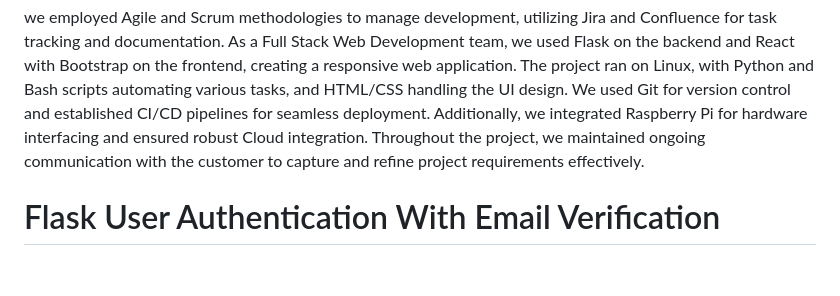
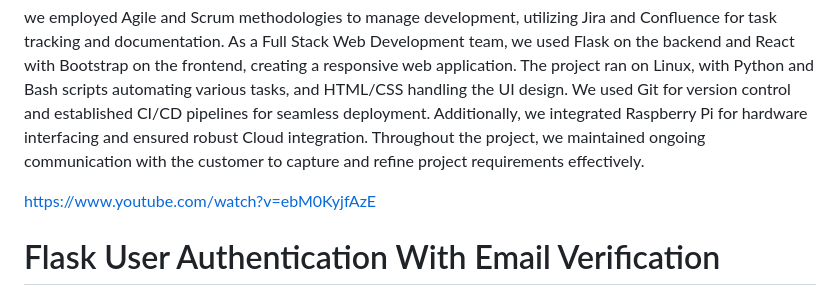
Before and after one commit to jingjingyang0803/Flask-login-application, a Markdown page: README.md, the part around the change. GitHub-like rendering; blank space fills up the shorter version.

Commit message:
Update README with project video and source link
Added a link to a project video and source code reference.

```diff
--- a/README.md
+++ b/README.md
@@ -3,6 +3,8 @@ We developed a Raspberry Pi-based solution to streamline the management of multi
 
 we employed Agile and Scrum methodologies to manage development, utilizing Jira and Confluence for task tracking and documentation. As a Full Stack Web Development team, we used Flask on the backend and React with Bootstrap on the frontend, creating a responsive web application. The project ran on Linux, with Python and Bash scripts automating various tasks, and HTML/CSS handling the UI design. We used Git for version control and established CI/CD pipelines for seamless deployment. Additionally, we integrated Raspberry Pi for hardware interfacing and ensured robust Cloud integration. Throughout the project, we maintained ongoing communication with the customer to capture and refine project requirements effectively.
 
+
+https://www.youtube.com/watch?v=ebM0KyjfAzE
 
 # Flask User Authentication With Email Verification
 
```
